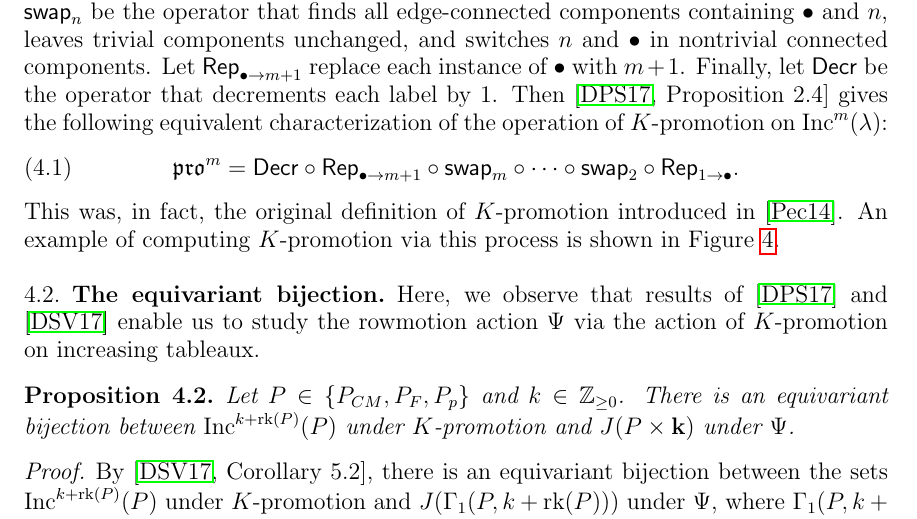
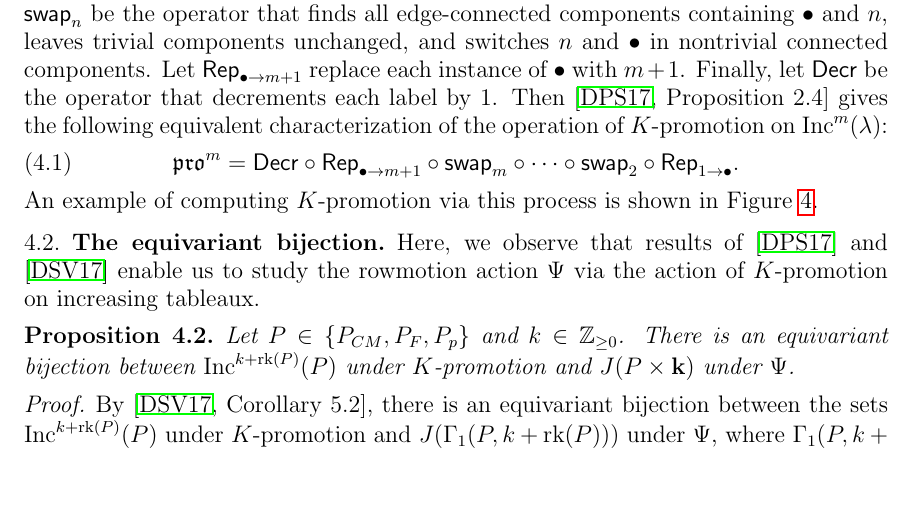
Before and after one commit to dogestoyevsky/ExceptionalPlanePartitions, a LaTeX paper (exceptionals4.tex): part of page 7 of 24, cut so that both start at the same text, the shorter picture padded with empty space. Compiled offline with pdfLaTeX.

Commit message:
removing now extraneous text

```diff
--- a/exceptionals4.tex
+++ b/exceptionals4.tex
@@ -406,7 +406,7 @@ Let $\rep_{1 \rightarrow \bullet}$ be the operator on $\inc^m(\lambda)$ that rep
 \begin{equation}\label{eq:kprodef2}
 \pro^m = \decr \circ \rep_{\bullet \rightarrow m+1} \circ \swap_m \circ \cdots \circ \swap_2 \circ \rep_{1 \rightarrow \bullet}.
 \end{equation}
- This was, in fact, the original definition of $K$-promotion introduced in \cite{Pechenik}. An example of computing $K$-promotion via this process is shown in Figure~\ref{fig:promotion_via_swaps}.
+An example of computing $K$-promotion via this process is shown in Figure~\ref{fig:promotion_via_swaps}.
 
  \begin{figure}[h]
  \begin{tikzpicture}
```
Also changed, not shown: exceptionals4.pdf, 4 other files.
